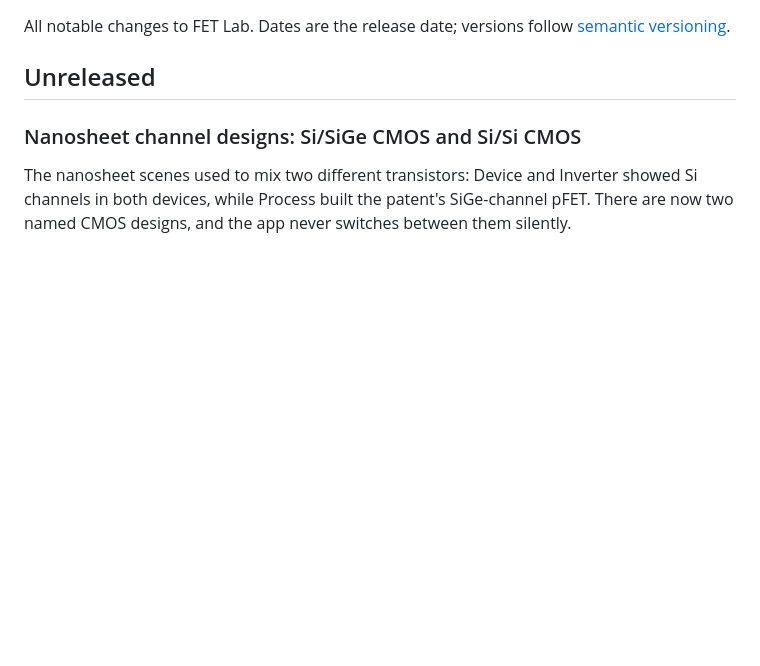
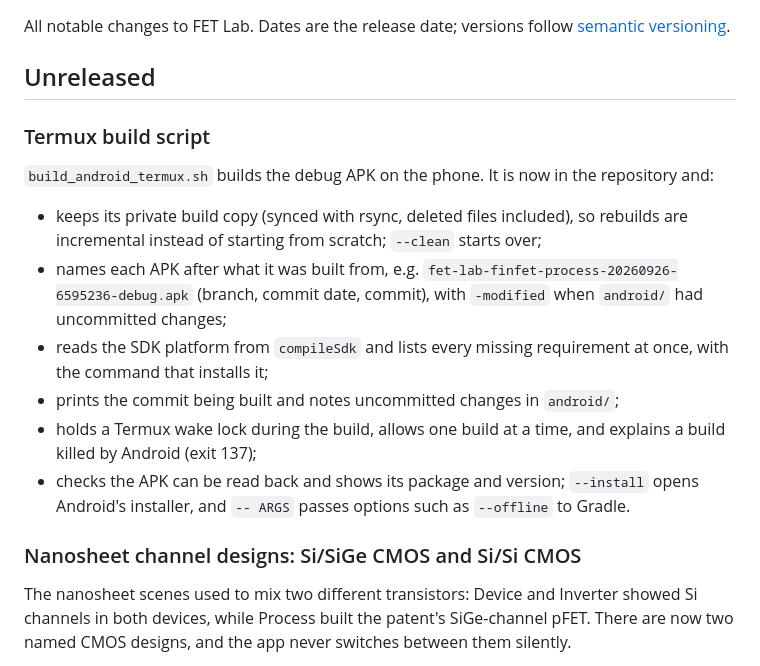
Before and after one commit to Ehsanul-Karim-Pappu/fet-lab, a Markdown page: CHANGELOG.md, the part around the change. Drawn GitHub-style; blank space fills up the shorter version.

```diff
--- a/CHANGELOG.md
+++ b/CHANGELOG.md
@@ -4,6 +4,22 @@ All notable changes to FET Lab. Dates are the release date; versions follow
 [semantic versioning](https://semver.org).
 
 ## Unreleased
+
+### Termux build script
+
+`build_android_termux.sh` builds the debug APK on the phone. It is now in the repository and:
+
+- keeps its private build copy (synced with rsync, deleted files included), so rebuilds are
+  incremental instead of starting from scratch; `--clean` starts over;
+- names each APK after what it was built from, e.g. `fet-lab-finfet-process-20260926-6595236-debug.apk`
+  (branch, commit date, commit), with `-modified` when `android/` had uncommitted changes;
+- reads the SDK platform from `compileSdk` and lists every missing requirement at once, with
+  the command that installs it;
+- prints the commit being built and notes uncommitted changes in `android/`;
+- holds a Termux wake lock during the build, allows one build at a time, and explains a build
+  killed by Android (exit 137);
+- checks the APK can be read back and shows its package and version; `--install` opens
+  Android's installer, and `-- ARGS` passes options such as `--offline` to Gradle.
 
 ### Nanosheet channel designs: Si/SiGe CMOS and Si/Si CMOS
 
```
Also changed, not shown: android/README.md (+13 -0 lines).
